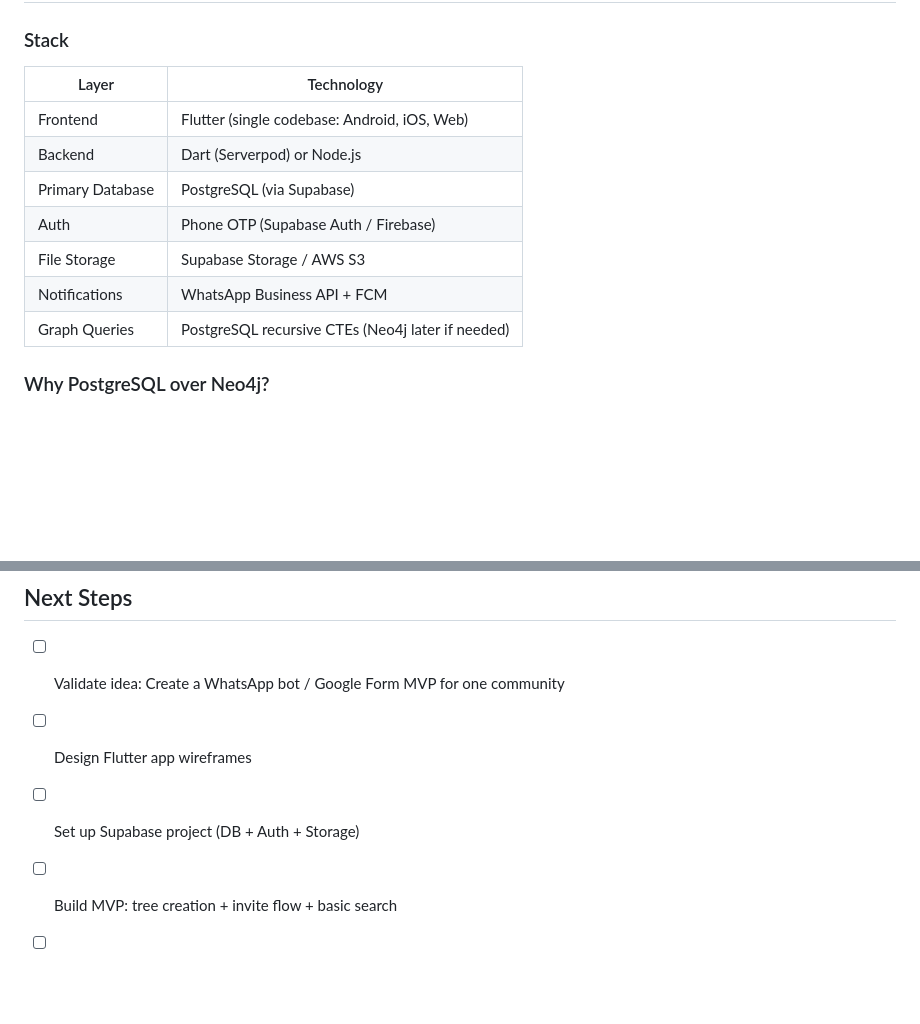
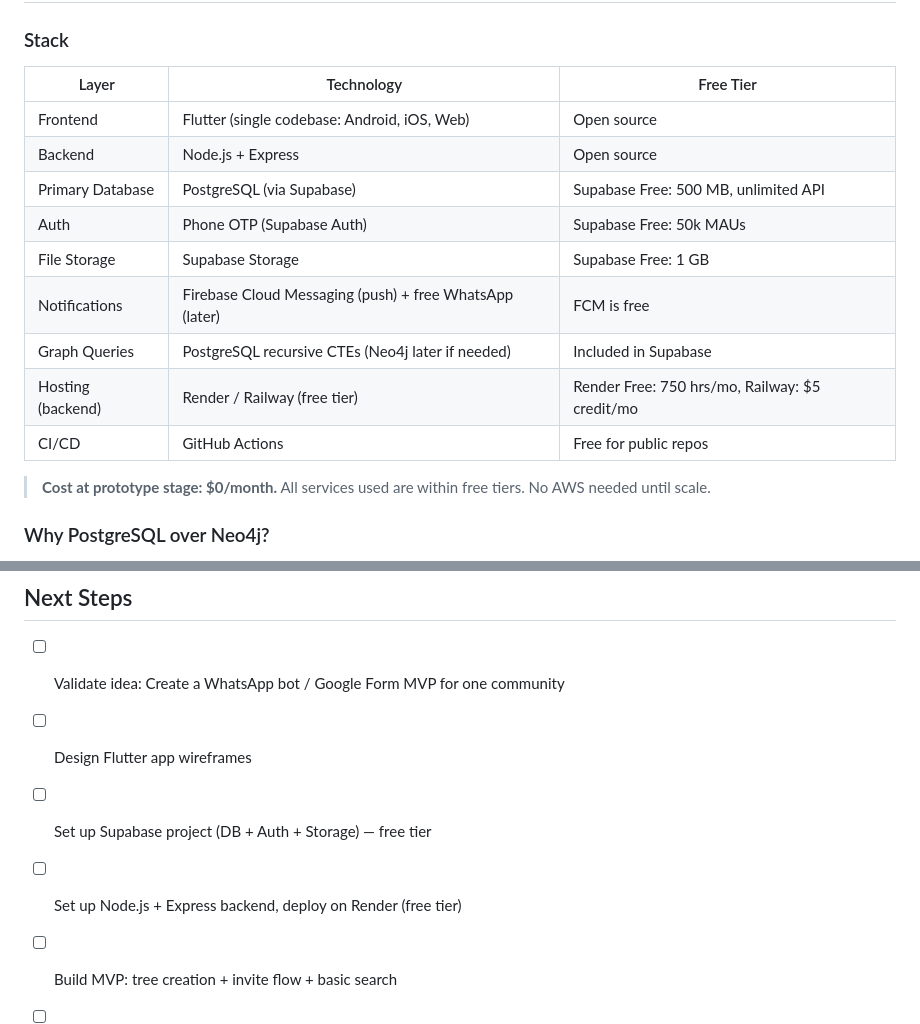
Before and after one commit to ManiKumar007/FamilyTree, a Markdown page: IDEA.md, 2 parts joined by grey strips. Drawn GitHub-style; blank space fills up the shorter version.

Commit message:
Update stack: Node.js backend, free-tier services only for prototype

```diff
--- a/IDEA.md
+++ b/IDEA.md
@@ -68,15 +68,19 @@ Each user who joins brings in 5–15 new potential users. **The product is the d
 
 ### Stack
 
-| Layer              | Technology                           |
-|--------------------|--------------------------------------|
-| Frontend           | Flutter (single codebase: Android, iOS, Web) |
-| Backend            | Dart (Serverpod) or Node.js          |
-| Primary Database   | PostgreSQL (via Supabase)            |
-| Auth               | Phone OTP (Supabase Auth / Firebase) |
-| File Storage       | Supabase Storage / AWS S3            |
-| Notifications      | WhatsApp Business API + FCM          |
-| Graph Queries      | PostgreSQL recursive CTEs (Neo4j later if needed) |
+| Layer              | Technology                                          | Free Tier                              |
+|--------------------|------------------------------------------------------|----------------------------------------|
+| Frontend           | Flutter (single codebase: Android, iOS, Web)         | Open source                            |
+| Backend            | Node.js + Express                                    | Open source                            |
+| Primary Database   | PostgreSQL (via Supabase)                            | Supabase Free: 500 MB, unlimited API   |
+| Auth               | Phone OTP (Supabase Auth)                            | Supabase Free: 50k MAUs                |
+| File Storage       | Supabase Storage                                     | Supabase Free: 1 GB                    |
+| Notifications      | Firebase Cloud Messaging (push) + free WhatsApp (later) | FCM is free                         |
+| Graph Queries      | PostgreSQL recursive CTEs (Neo4j later if needed)    | Included in Supabase                   |
+| Hosting (backend)  | Render / Railway (free tier)                         | Render Free: 750 hrs/mo, Railway: $5 credit/mo |
+| CI/CD              | GitHub Actions                                       | Free for public repos                  |
+
+> **Cost at prototype stage: $0/month.** All services used are within free tiers. No AWS needed until scale.
 
 ### Why PostgreSQL over Neo4j?
 
@@ -208,6 +212,7 @@ WHERE p.marital_status = 'single';
 
 - [ ] Validate idea: Create a WhatsApp bot / Google Form MVP for one community
 - [ ] Design Flutter app wireframes
-- [ ] Set up Supabase project (DB + Auth + Storage)
+- [ ] Set up Supabase project (DB + Auth + Storage) — free tier
+- [ ] Set up Node.js + Express backend, deploy on Render (free tier)
 - [ ] Build MVP: tree creation + invite flow + basic search
 - [ ] Beta launch with 50 families in one community
```
